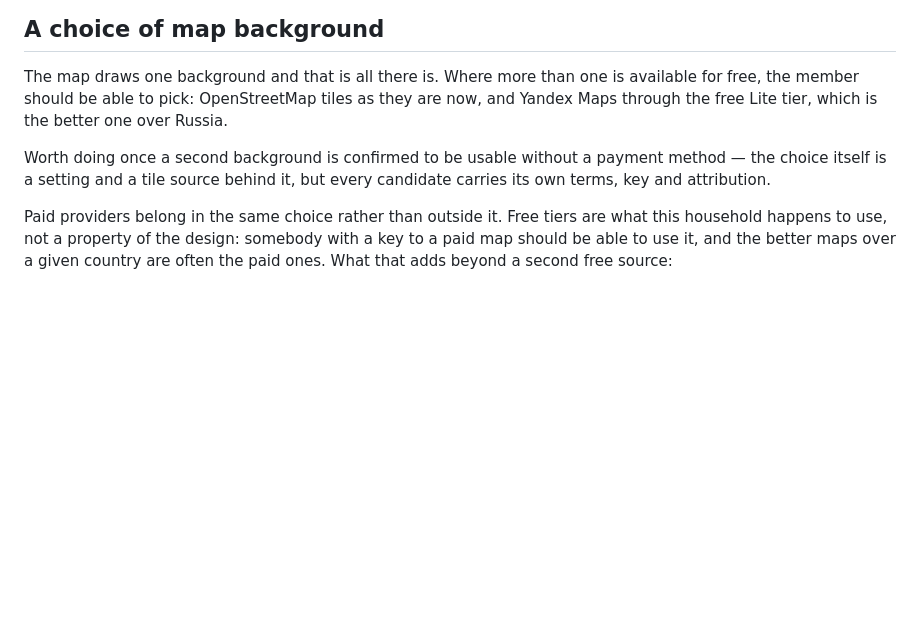
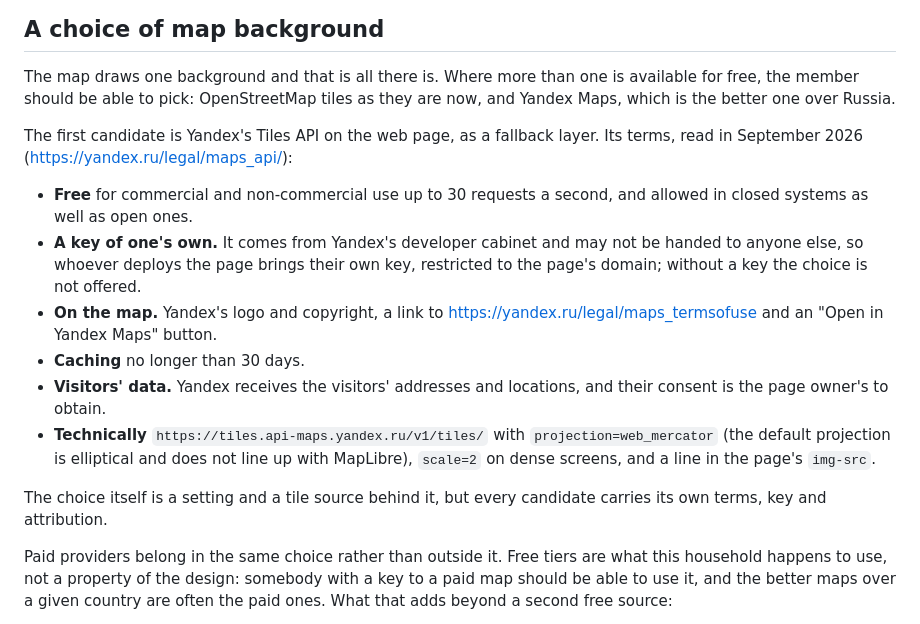
Before and after one commit to VitalyOstanin/geoshare, a Markdown page: TODO.md, the part around the change. GitHub-like rendering; blank space fills up the shorter version.

Commit message:
TODO: Yandex's Tiles API as the first second background

```diff
--- a/TODO.md
+++ b/TODO.md
@@ -16,12 +16,28 @@ after a sign-in.
 
 The map draws one background and that is all there is. Where more than one is
 available for free, the member should be able to pick: OpenStreetMap tiles as
-they are now, and Yandex Maps through the free Lite tier, which is the better
-one over Russia.
+they are now, and Yandex Maps, which is the better one over Russia.
 
-Worth doing once a second background is confirmed to be usable without a
-payment method — the choice itself is a setting and a tile source behind it,
-but every candidate carries its own terms, key and attribution.
+The first candidate is Yandex's Tiles API on the web page, as a fallback layer.
+Its terms, read in September 2026 (https://yandex.ru/legal/maps_api/):
+
+- **Free** for commercial and non-commercial use up to 30 requests a second,
+  and allowed in closed systems as well as open ones.
+- **A key of one's own.** It comes from Yandex's developer cabinet and may not
+  be handed to anyone else, so whoever deploys the page brings their own key,
+  restricted to the page's domain; without a key the choice is not offered.
+- **On the map.** Yandex's logo and copyright, a link to
+  https://yandex.ru/legal/maps_termsofuse and an "Open in Yandex Maps" button.
+- **Caching** no longer than 30 days.
+- **Visitors' data.** Yandex receives the visitors' addresses and locations,
+  and their consent is the page owner's to obtain.
+- **Technically** `https://tiles.api-maps.yandex.ru/v1/tiles/` with
+  `projection=web_mercator` (the default projection is elliptical and does not
+  line up with MapLibre), `scale=2` on dense screens, and a line in the page's
+  `img-src`.
+
+The choice itself is a setting and a tile source behind it, but every
+candidate carries its own terms, key and attribution.
 
 Paid providers belong in the same choice rather than outside it. Free tiers are
 what this household happens to use, not a property of the design: somebody with
```
